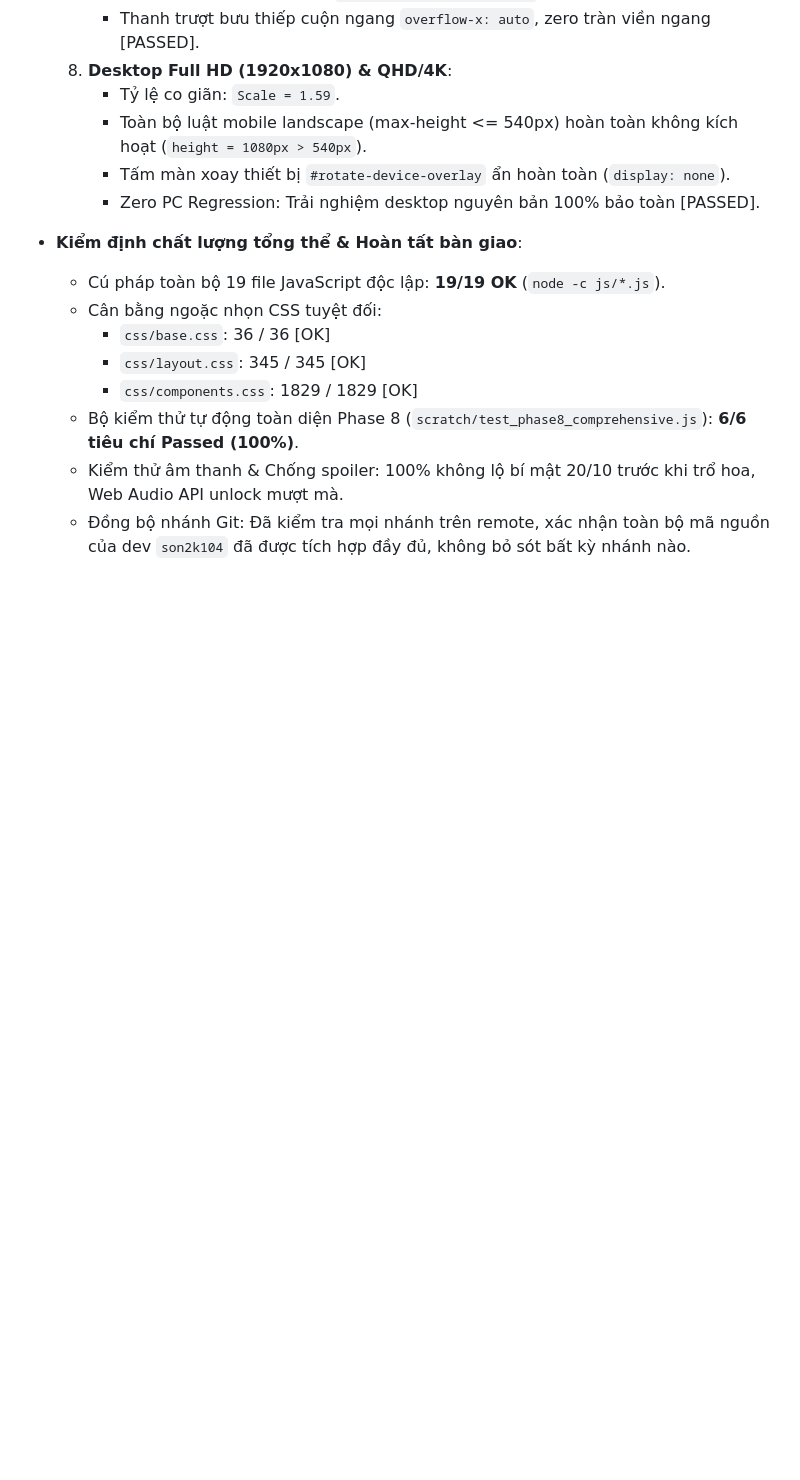
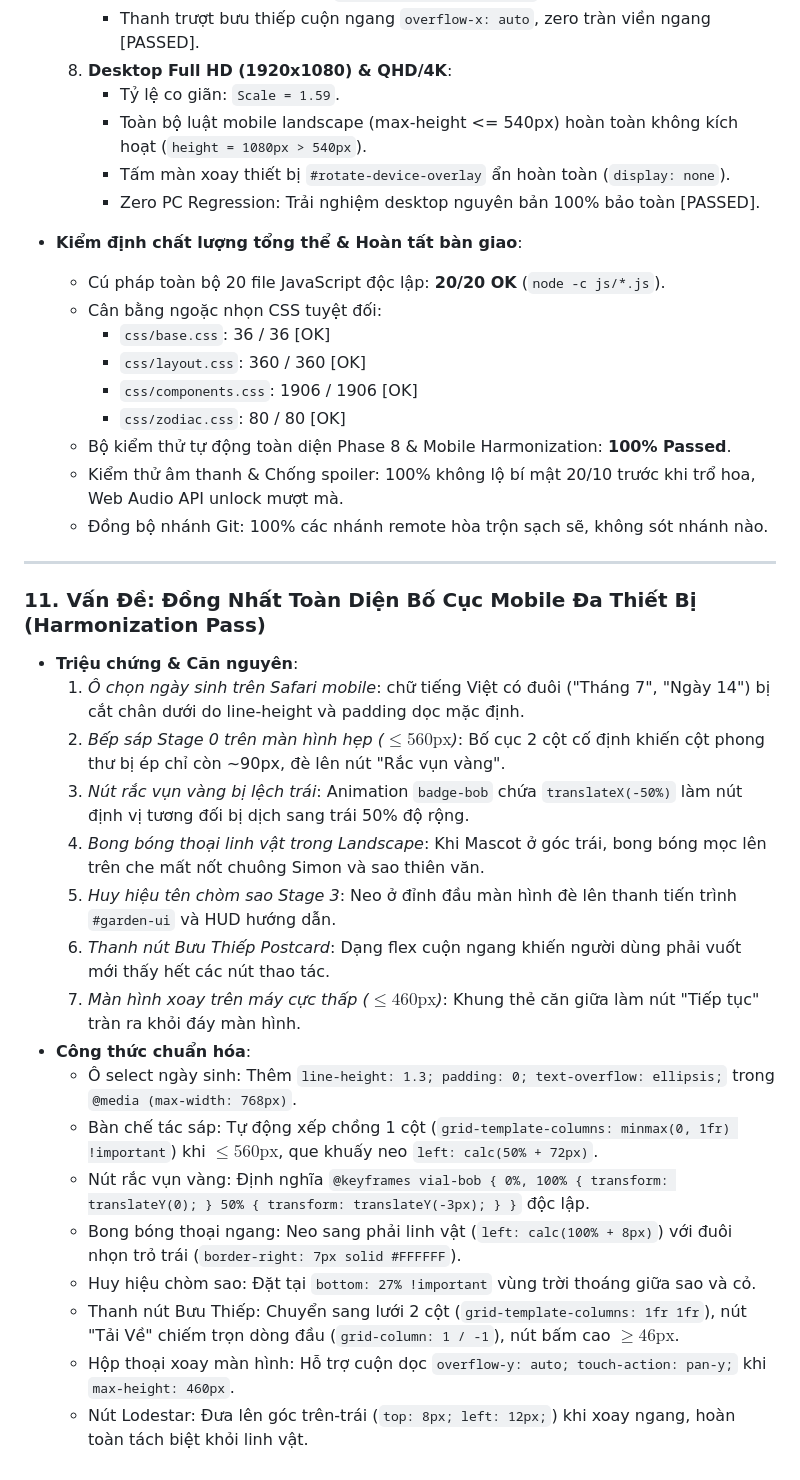
Before and after one commit to epic-qhqn/bi-mat-gi-o-day-nhi, a Markdown page: .rules/mobile-layout-log.md, the part around the change. Drawn GitHub-style; blank space fills up the shorter version.

Commit message:
docs: dong bo AGENTS.md, rules va don dep toan dien workspace

```diff
--- a/.rules/mobile-layout-log.md
+++ b/.rules/mobile-layout-log.md
@@ -702,11 +702,33 @@
      - Zero PC Regression: Trải nghiệm desktop nguyên bản 100% bảo toàn [PASSED].
 
 - **Kiểm định chất lượng tổng thể & Hoàn tất bàn giao**:
-  - Cú pháp toàn bộ 19 file JavaScript độc lập: **19/19 OK** (`node -c js/*.js`).
+  - Cú pháp toàn bộ 20 file JavaScript độc lập: **20/20 OK** (`node -c js/*.js`).
   - Cân bằng ngoặc nhọn CSS tuyệt đối:
     - `css/base.css`: 36 / 36 [OK]
-    - `css/layout.css`: 345 / 345 [OK]
-    - `css/components.css`: 1829 / 1829 [OK]
-  - Bộ kiểm thử tự động toàn diện Phase 8 (`scratch/test_phase8_comprehensive.js`): **6/6 tiêu chí Passed (100%)**.
+    - `css/layout.css`: 360 / 360 [OK]
+    - `css/components.css`: 1906 / 1906 [OK]
+    - `css/zodiac.css`: 80 / 80 [OK]
+  - Bộ kiểm thử tự động toàn diện Phase 8 & Mobile Harmonization: **100% Passed**.
   - Kiểm thử âm thanh & Chống spoiler: 100% không lộ bí mật 20/10 trước khi trổ hoa, Web Audio API unlock mượt mà.
-  - Đồng bộ nhánh Git: Đã kiểm tra mọi nhánh trên remote, xác nhận toàn bộ mã nguồn của dev `son2k104` đã được tích hợp đầy đủ, không bỏ sót bất kỳ nhánh nào.
+  - Đồng bộ nhánh Git: 100% các nhánh remote hòa trộn sạch sẽ, không sót nhánh nào.
+
+---
+
+### 11. Vấn Đề: Đồng Nhất Toàn Diện Bố Cục Mobile Đa Thiết Bị (Harmonization Pass)
+- **Triệu chứng & Căn nguyên**:
+  1. *Ô chọn ngày sinh trên Safari mobile*: chữ tiếng Việt có đuôi ("Tháng 7", "Ngày 14") bị cắt chân dưới do line-height và padding dọc mặc định.
+  2. *Bếp sáp Stage 0 trên màn hình hẹp ($\le 560\text{px}$)*: Bố cục 2 cột cố định khiến cột phong thư bị ép chỉ còn ~90px, đè lên nút "Rắc vụn vàng".
+  3. *Nút rắc vụn vàng bị lệch trái*: Animation `badge-bob` chứa `translateX(-50%)` làm nút định vị tương đối bị dịch sang trái 50% độ rộng.
+  4. *Bong bóng thoại linh vật trong Landscape*: Khi Mascot ở góc trái, bong bóng mọc lên trên che mất nốt chuông Simon và sao thiên văn.
+  5. *Huy hiệu tên chòm sao Stage 3*: Neo ở đỉnh đầu màn hình đè lên thanh tiến trình `#garden-ui` và HUD hướng dẫn.
+  6. *Thanh nút Bưu Thiếp Postcard*: Dạng flex cuộn ngang khiến người dùng phải vuốt mới thấy hết các nút thao tác.
+  7. *Màn hình xoay trên máy cực thấp ($\le 460\text{px}$)*: Khung thẻ căn giữa làm nút "Tiếp tục" tràn ra khỏi đáy màn hình.
+- **Công thức chuẩn hóa**:
+  - Ô select ngày sinh: Thêm `line-height: 1.3; padding: 0; text-overflow: ellipsis;` trong `@media (max-width: 768px)`.
+  - Bàn chế tác sáp: Tự động xếp chồng 1 cột (`grid-template-columns: minmax(0, 1fr) !important`) khi $\le 560\text{px}$, que khuấy neo `left: calc(50% + 72px)`.
+  - Nút rắc vụn vàng: Định nghĩa `@keyframes vial-bob { 0%, 100% { transform: translateY(0); } 50% { transform: translateY(-3px); } }` độc lập.
+  - Bong bóng thoại ngang: Neo sang phải linh vật (`left: calc(100% + 8px)`) với đuôi nhọn trỏ trái (`border-right: 7px solid #FFFFFF`).
+  - Huy hiệu chòm sao: Đặt tại `bottom: 27% !important` vùng trời thoáng giữa sao và cỏ.
+  - Thanh nút Bưu Thiếp: Chuyển sang lưới 2 cột (`grid-template-columns: 1fr 1fr`), nút "Tải Về" chiếm trọn dòng đầu (`grid-column: 1 / -1`), nút bấm cao $\ge 46\text{px}$.
+  - Hộp thoại xoay màn hình: Hỗ trợ cuộn dọc `overflow-y: auto; touch-action: pan-y;` khi `max-height: 460px`.
+  - Nút Lodestar: Đưa lên góc trên-trái (`top: 8px; left: 12px;`) khi xoay ngang, hoàn toàn tách biệt khỏi linh vật.
```
Also changed, not shown: AGENTS.md (+29 -26 lines), tasks/todo.md (+17 -0 lines).
